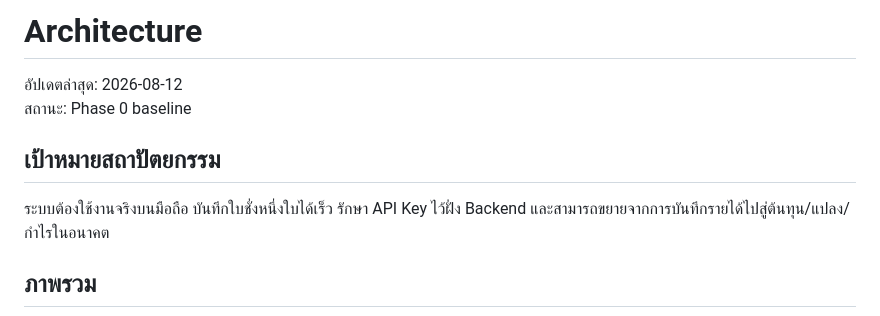
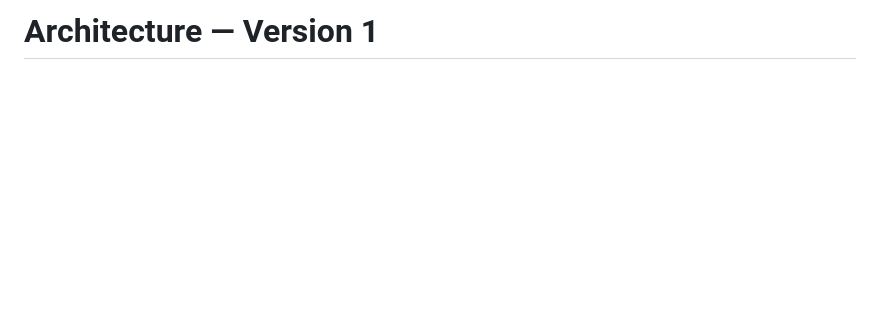
Before and after one commit to aodxx/Pem, a Markdown page: ARCHITECTURE.md, the part around one of its changes. Rendered like a GitHub page; blank space fills up the shorter version.

````diff
--- a/ARCHITECTURE.md
+++ b/ARCHITECTURE.md
@@ -1,13 +1,4 @@
-# Architecture
-
-อัปเดตล่าสุด: 2026-08-12
-สถานะ: Phase 0 baseline
-
-## เป้าหมายสถาปัตยกรรม
-
-ระบบต้องใช้งานจริงบนมือถือ บันทึกใบชั่งหนึ่งใบได้เร็ว รักษา API Key ไว้ฝั่ง Backend และสามารถขยายจากการบันทึกรายได้ไปสู่ต้นทุน/แปลง/กำไรในอนาคต
-
-## ภาพรวม
+# Architecture — Version 1
 
 ```mermaid
 flowchart TD
````
Also changed, not shown: other parts of ARCHITECTURE.md (+44 -138 lines).
